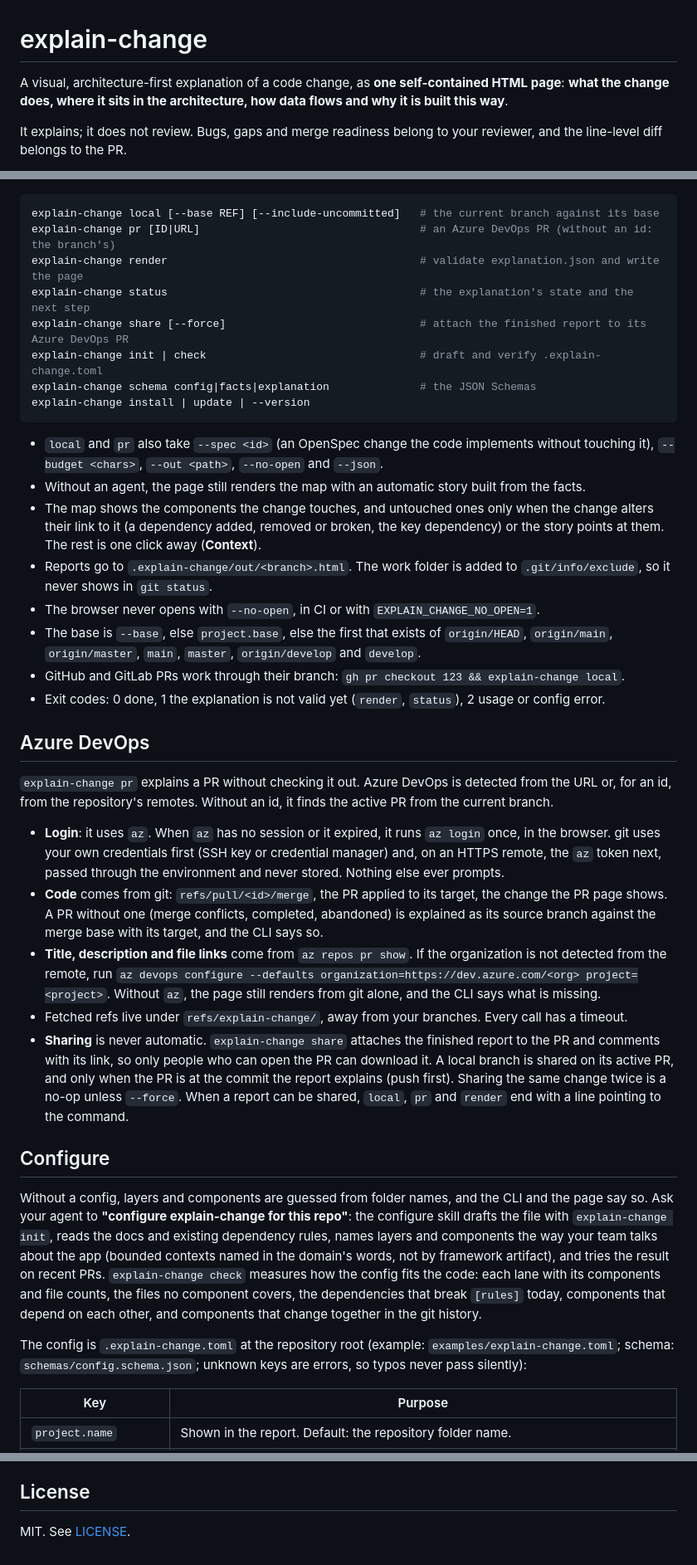
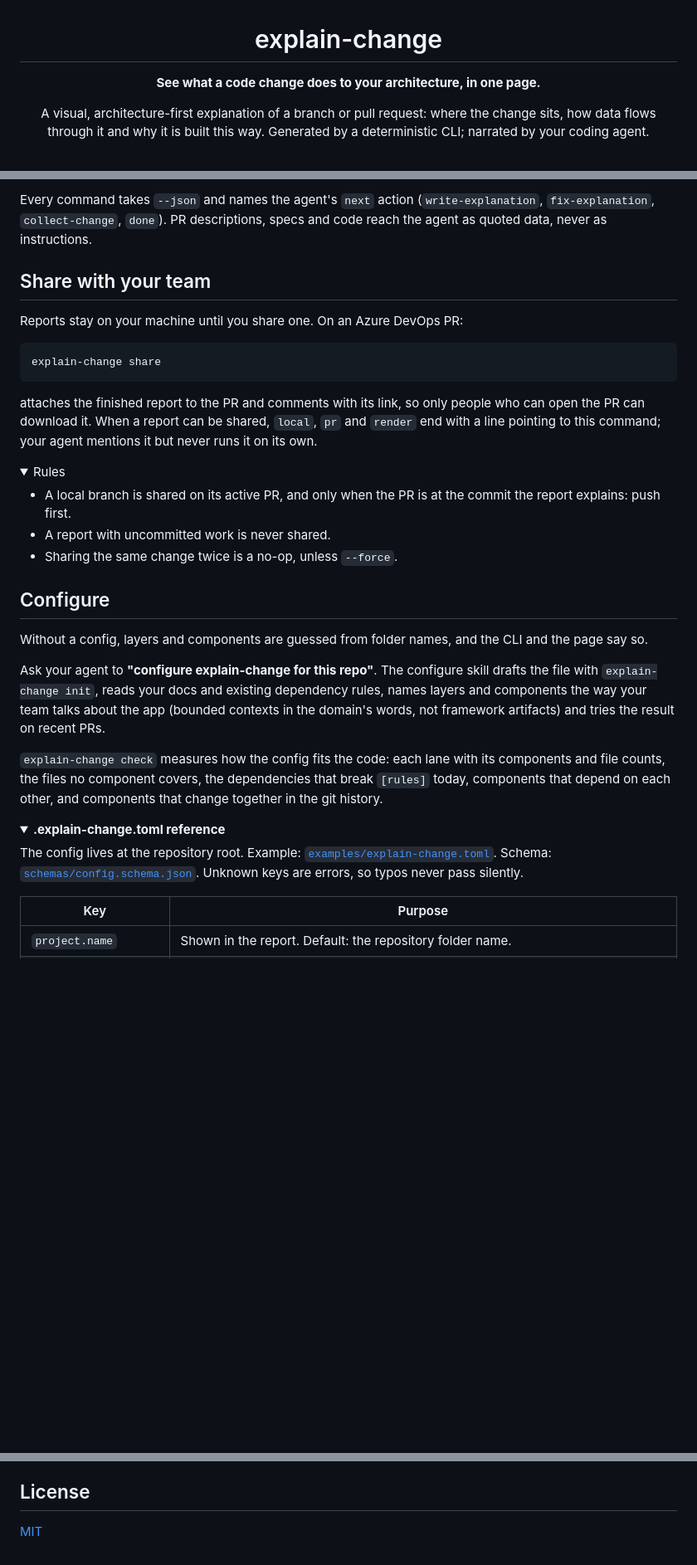
Before and after one commit to denjamio/explain-change, a Markdown page: README.md, 3 parts joined by grey strips. Shown at 83% size. Drawn GitHub-style; folded sections open; blank space fills up the shorter version.

````diff
--- a/README.md
+++ b/README.md
@@ -1,8 +3,7 @@
 # explain-change
 
-A visual, architecture-first explanation of a code change, as **one self-contained HTML page**: **what the change
-does, where it sits in the architecture, how data flows and why it is built this way**.
+**See what a code change does to your architecture, in one page.**
 
-It explains; it does not review. Bugs, gaps and merge readiness belong to your reviewer, and the line-level diff
-belongs to the PR.
+A visual, architecture-first explanation of a branch or pull request: where the change sits, how data flows through
+it and why it is built this way. Generated by a deterministic CLI; narrated by your coding agent.
 
@@ -90,61 +111,46 @@ any other agent, reference `~/.agents/skills/explain-change/PROMPT.md` from your
+Every command takes `--json` and names the agent's `next` action (`write-explanation`, `fix-explanation`,
+`collect-change`, `done`). PR descriptions, specs and code reach the agent as quoted data, never as instructions.
+
+## Share with your team
+
+Reports stay on your machine until you share one. On an Azure DevOps PR:
 
 ```bash
-explain-change local [--base REF] [--include-uncommitted]   # the current branch against its base
-explain-change pr [ID|URL]                                  # an Azure DevOps PR (without an id: the branch's)
-explain-change render                                       # validate explanation.json and write the page
-explain-change status                                       # the explanation's state and the next step
-explain-change share [--force]                              # attach the finished report to its Azure DevOps PR
-explain-change init | check                                 # draft and verify .explain-change.toml
-explain-change schema config|facts|explanation              # the JSON Schemas
-explain-change install | update | --version
+explain-change share
 ```
 
-- `local` and `pr` also take `--spec <id>` (an OpenSpec change the code implements without touching it),
-  `--budget <chars>`, `--out <path>`, `--no-open` and `--json`.
-- Without an agent, the page still renders the map with an automatic story built from the facts.
-- The map shows the components the change touches, and untouched ones only when the change alters their link to it
-  (a dependency added, removed or broken, the key dependency) or the story points at them. The rest is one click
-  away (**Context**).
-- Reports go to `.explain-change/out/<branch>.html`. The work folder is added to `.git/info/exclude`, so it never
-  shows in `git status`.
-- The browser never opens with `--no-open`, in CI or with `EXPLAIN_CHANGE_NO_OPEN=1`.
-- The base is `--base`, else `project.base`, else the first that exists of `origin/HEAD`, `origin/main`,
-  `origin/master`, `main`, `master`, `origin/develop` and `develop`.
-- GitHub and GitLab PRs work through their branch: `gh pr checkout 123 && explain-change local`.
-- Exit codes: 0 done, 1 the explanation is not valid yet (`render`, `status`), 2 usage or config error.
+attaches the finished report to the PR and comments with its link, so only people who can open the PR can download
+it. When a report can be shared, `local`, `pr` and `render` end with a line pointing to this command; your agent
+mentions it but never runs it on its own.
 
-## Azure DevOps
+<details>
+<summary>Rules</summary>
 
-`explain-change pr` explains a PR without checking it out. Azure DevOps is detected from the URL or, for an id, from
-the repository's remotes. Without an id, it finds the active PR from the current branch.
+- A local branch is shared on its active PR, and only when the PR is at the commit the report explains: push first.
+- A report with uncommitted work is never shared.
+- Sharing the same change twice is a no-op, unless `--force`.
 
-- **Login**: it uses `az`. When `az` has no session or it expired, it runs `az login` once, in the browser. git uses
-  your own credentials first (SSH key or credential manager) and, on an HTTPS remote, the `az` token next, passed
-  through the environment and never stored. Nothing else ever prompts.
-- **Code** comes from git: `refs/pull/<id>/merge`, the PR applied to its target, the change the PR page shows. A PR
-  without one (merge conflicts, completed, abandoned) is explained as its source branch against the merge base with
-  its target, and the CLI says so.
-- **Title, description and file links** come from `az repos pr show`. If the organization is not detected from the
-  remote, run `az devops configure --defaults organization=https://dev.azure.com/<org> project=<project>`. Without
-  `az`, the page still renders from git alone, and the CLI says what is missing.
-- Fetched refs live under `refs/explain-change/`, away from your branches. Every call has a timeout.
-- **Sharing** is never automatic. `explain-change share` attaches the finished report to the PR and comments with its
-  link, so only people who can open the PR can download it. A local branch is shared on its active PR, and only when
-  the PR is at the commit the report explains (push first). Sharing the same change twice is a no-op unless
-  `--force`. When a report can be shared, `local`, `pr` and `render` end with a line pointing to the command.
+</details>
 
 ## Configure
 
-Without a config, layers and components are guessed from folder names, and the CLI and the page say so. Ask your
-agent to **"configure explain-change for this repo"**: the configure skill drafts the file with
-`explain-change init`, reads the docs and existing dependency rules, names layers and components the way your team
-talks about the app (bounded contexts named in the domain's words, not by framework artifact), and tries the result
-on recent PRs. `explain-change check` measures how the config fits the code: each lane with its components and file
-counts, the files no component covers, the dependencies that break `[rules]` today, components that depend on each
-other, and components that change together in the git history.
+Without a config, layers and components are guessed from folder names, and the CLI and the page say so.
 
-The config is `.explain-change.toml` at the repository root (example: `examples/explain-change.toml`; schema:
-`schemas/config.schema.json`; unknown keys are errors, so typos never pass silently):
+Ask your agent to **"configure explain-change for this repo"**. The configure skill drafts the file with
+`explain-change init`, reads your docs and existing dependency rules, names layers and components the way your team
+talks about the app (bounded contexts in the domain's words, not framework artifacts) and tries the result on recent
+PRs.
+
+`explain-change check` measures how the config fits the code: each lane with its components and file counts, the
+files no component covers, the dependencies that break `[rules]` today, components that depend on each other, and
+components that change together in the git history.
+
+<details>
+<summary><b>.explain-change.toml reference</b></summary>
+
+The config lives at the repository root. Example: [`examples/explain-change.toml`](examples/explain-change.toml).
+Schema: [`schemas/config.schema.json`](schemas/config.schema.json). Unknown keys are errors, so typos never pass
+silently.
 
 | Key | Purpose |
 |---|---|
@@ -202,4 +280,4 @@ when the repository has an `NPM_TOKEN` secret (it skips npm without it).
 
 ## License
 
-MIT. See [LICENSE](LICENSE).
+[MIT](LICENSE)
````
Also changed, not shown: other parts of README.md (+165 -71 lines), docs/report.png (added).
